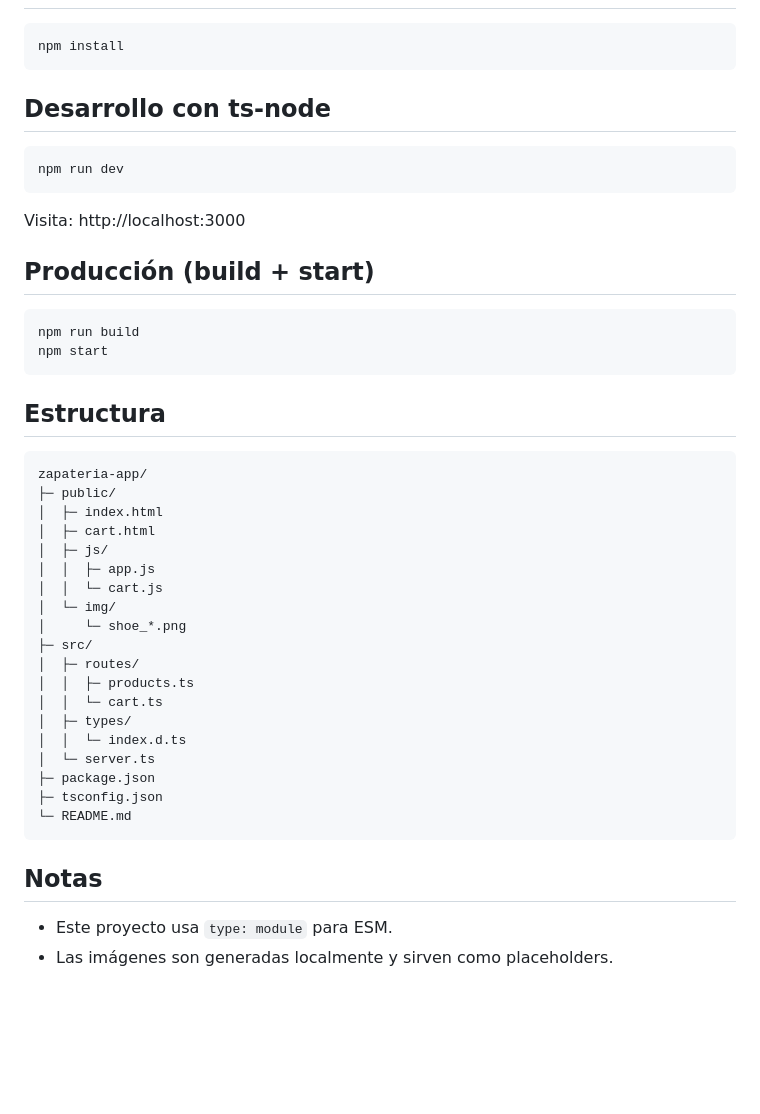
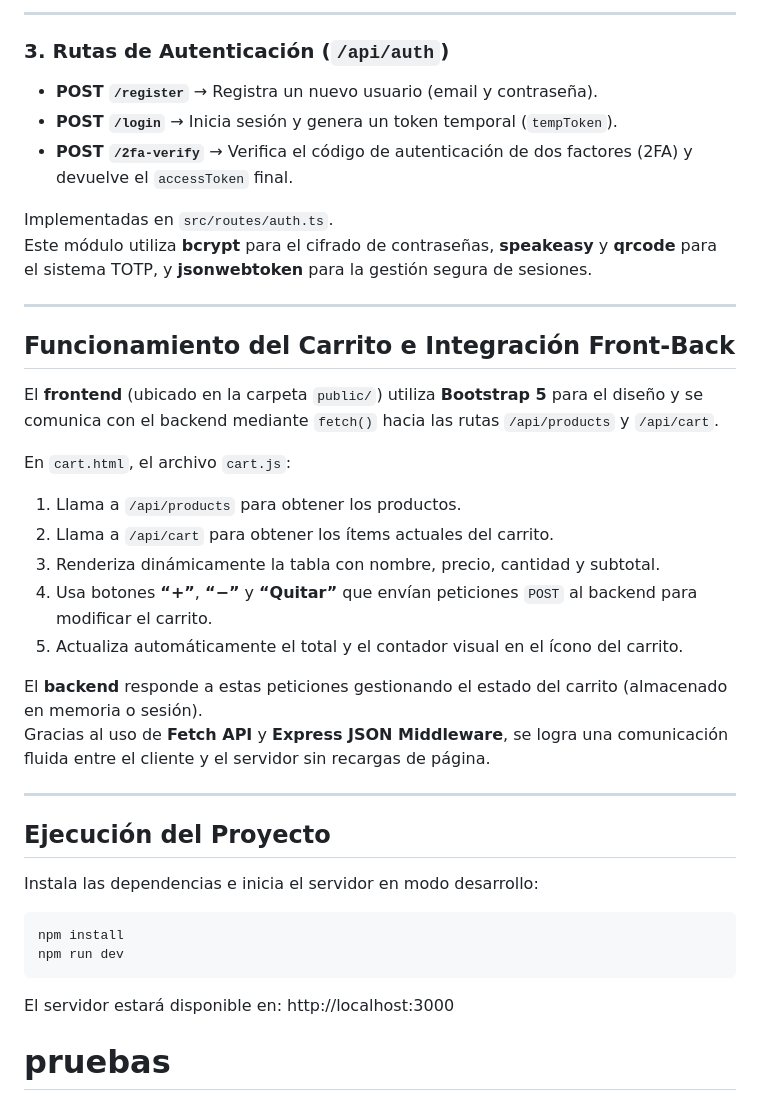
Before and after one commit to Ziscofania/Zapateria-Web, a Markdown page: README.md, the part around the change printed below. GitHub-like rendering; blank space fills up the shorter version.

````diff
--- a/README.md
+++ b/README.md
@@ -11,42 +66,43 @@ El carrito se guarda por sesión (cookie-session) y el catálogo es en memoria.
+---
+
+### 3. Rutas de Autenticación (`/api/auth`)
+
+- **POST `/register`** → Registra un nuevo usuario (email y contraseña).
+- **POST `/login`** → Inicia sesión y genera un token temporal (`tempToken`).
+- **POST `/2fa-verify`** → Verifica el código de autenticación de dos factores (2FA) y devuelve el `accessToken` final.
+
+ Implementadas en `src/routes/auth.ts`.
+Este módulo utiliza **bcrypt** para el cifrado de contraseñas, **speakeasy** y **qrcode** para el sistema TOTP, y **jsonwebtoken** para la gestión segura de sesiones.
+
+---
+
+##  Funcionamiento del Carrito e Integración Front-Back
+
+El **frontend** (ubicado en la carpeta `public/`) utiliza **Bootstrap 5** para el diseño y se comunica con el backend mediante `fetch()` hacia las rutas `/api/products` y `/api/cart`.
+
+En `cart.html`, el archivo `cart.js`:
+
+1. Llama a `/api/products` para obtener los productos.
+2. Llama a `/api/cart` para obtener los ítems actuales del carrito.
+3. Renderiza dinámicamente la tabla con nombre, precio, cantidad y subtotal.
+4. Usa botones **“+”**, **“−”** y **“Quitar”** que envían peticiones `POST` al backend para modificar el carrito.
+5. Actualiza automáticamente el total y el contador visual en el ícono del carrito.
+
+El **backend** responde a estas peticiones gestionando el estado del carrito (almacenado en memoria o sesión).
+Gracias al uso de **Fetch API** y **Express JSON Middleware**, se logra una comunicación fluida entre el cliente y el servidor sin recargas de página.
+
+---
+
+## Ejecución del Proyecto
+
+Instala las dependencias e inicia el servidor en modo desarrollo:
+
 ```bash
 npm install
+npm run dev
 ```
 
-## Desarrollo con ts-node
-```bash
-npm run dev
-```
-Visita: http://localhost:3000
+El servidor estará disponible en:
+http://localhost:3000
 
-## Producción (build + start)
-```bash
-npm run build
-npm start
-```
-
-## Estructura
-```
-zapateria-app/
-├─ public/
-│  ├─ index.html
-│  ├─ cart.html
-│  ├─ js/
-│  │  ├─ app.js
-│  │  └─ cart.js
-│  └─ img/
-│     └─ shoe_*.png
-├─ src/
-│  ├─ routes/
-│  │  ├─ products.ts
-│  │  └─ cart.ts
-│  ├─ types/
-│  │  └─ index.d.ts
-│  └─ server.ts
-├─ package.json
-├─ tsconfig.json
-└─ README.md
-```
-
-## Notas
-- Este proyecto usa `type: module` para ESM.
-- Las imágenes son generadas localmente y sirven como placeholders.
+# pruebas
````
Also changed, not shown: other parts of README.md (+62 -7 lines), configuraciones.md (added, +74 -0 lines), public/assets/npm-run.png (added), public/assets/npm.png (added).
